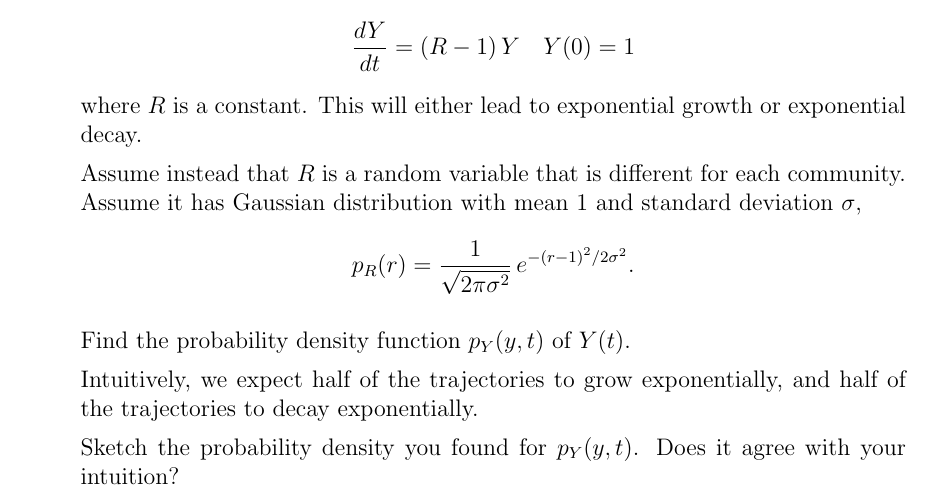
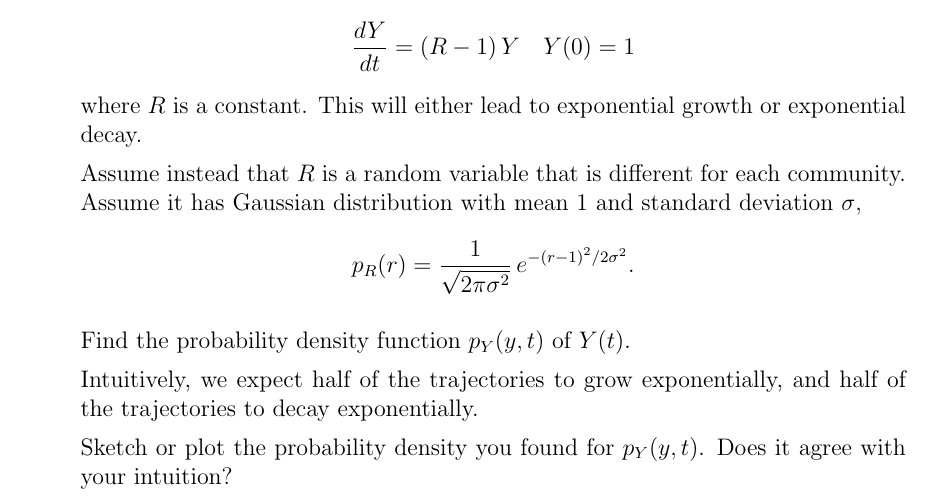
Before and after one commit to allardjun/Math227C, a LaTeX problem sheet (ProblemSets_PartI/Math227C20Sp_P6.tex): part of the page, cut so that both start at the same text. Compiled offline with pdfLaTeX.

Commit message:
Problem set 6 edit

```diff
--- a/ProblemSets_PartI/Math227C20Sp_P6.tex
+++ b/ProblemSets_PartI/Math227C20Sp_P6.tex
@@ -60,7 +60,7 @@ Find the probability density function $p_Y(y,t)$ of $Y(t)$.
 
 Intuitively, we expect half of the trajectories to grow exponentially, and half of the trajectories to decay exponentially.
 
-Sketch the probability density you found for $p_Y(y,t)$. Does it agree with your intuition?
+Sketch or plot the probability density you found for $p_Y(y,t)$. Does it agree with your intuition?
 
 
 %%%%%%%%%%%%%%%%%%%%%%%%%%%%%%%%%%%%%%
```
Also changed, not shown: ProblemSets_PartI/Math227C20Sp_P6.pdf, 2 other files.
